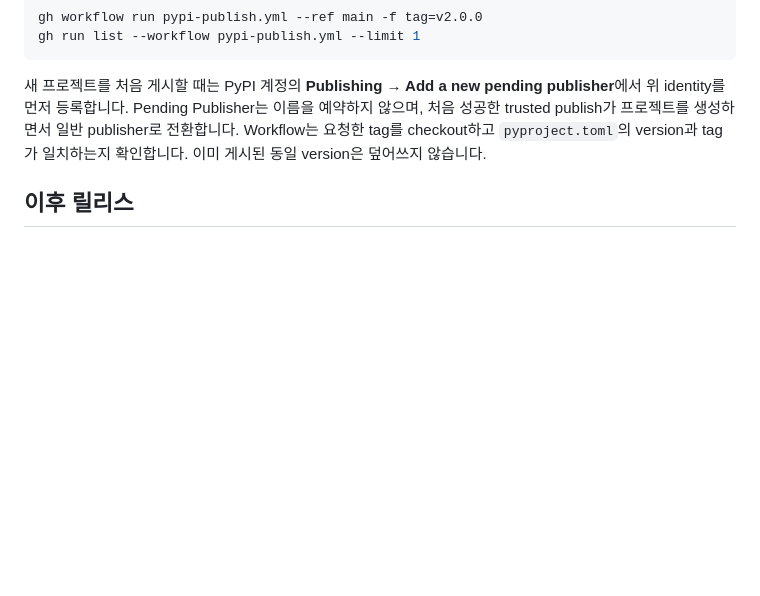
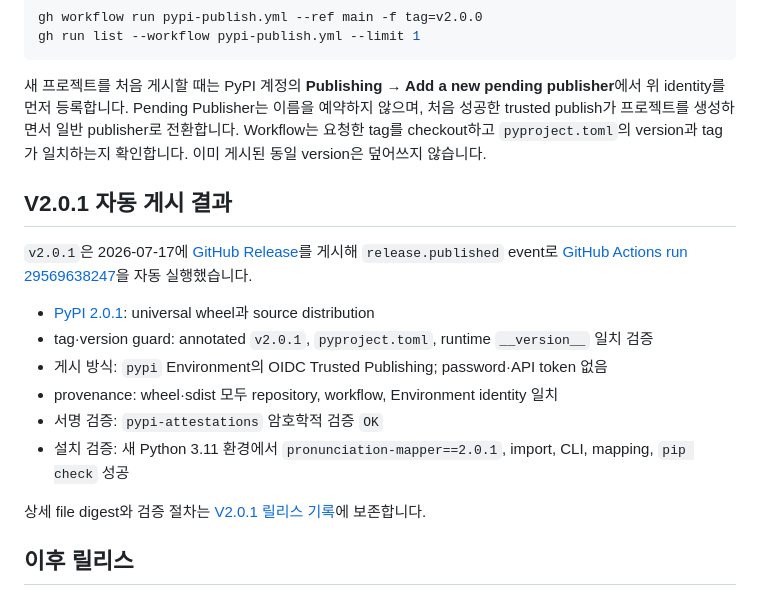
Before and after one commit to hyeonsangjeon/pronunciation-mapper, a Markdown page: docs/PYPI_RELEASE.md, the part around the change. Drawn GitHub-style; blank space fills up the shorter version.

```diff
--- a/docs/PYPI_RELEASE.md
+++ b/docs/PYPI_RELEASE.md
@@ -41,6 +41,19 @@ gh run list --workflow pypi-publish.yml --limit 1
 
 새 프로젝트를 처음 게시할 때는 PyPI 계정의 **Publishing → Add a new pending publisher**에서 위 identity를 먼저 등록합니다. Pending Publisher는 이름을 예약하지 않으며, 처음 성공한 trusted publish가 프로젝트를 생성하면서 일반 publisher로 전환합니다. Workflow는 요청한 tag를 checkout하고 `pyproject.toml`의 version과 tag가 일치하는지 확인합니다. 이미 게시된 동일 version은 덮어쓰지 않습니다.
 
+## V2.0.1 자동 게시 결과
+
+`v2.0.1`은 2026-07-17에 [GitHub Release](https://github.com/hyeonsangjeon/pronunciation-mapper/releases/tag/v2.0.1)를 게시해 `release.published` event로 [GitHub Actions run 29569638247](https://github.com/hyeonsangjeon/pronunciation-mapper/actions/runs/29569638247)을 자동 실행했습니다.
+
+- [PyPI 2.0.1](https://pypi.org/project/pronunciation-mapper/2.0.1/): universal wheel과 source distribution
+- tag·version guard: annotated `v2.0.1`, `pyproject.toml`, runtime `__version__` 일치 검증
+- 게시 방식: `pypi` Environment의 OIDC Trusted Publishing; password·API token 없음
+- provenance: wheel·sdist 모두 repository, workflow, Environment identity 일치
+- 서명 검증: `pypi-attestations` 암호학적 검증 `OK`
+- 설치 검증: 새 Python 3.11 환경에서 `pronunciation-mapper==2.0.1`, import, CLI, mapping, `pip check` 성공
+
+상세 file digest와 검증 절차는 [V2.0.1 릴리스 기록](releases/v2.0.1.md)에 보존합니다.
+
 ## 이후 릴리스
 
 1. CHANGELOG와 release record를 새 version으로 마감합니다.
```
Also changed, not shown: docs/V2_ARCHITECTURE.md (+1 -1 lines), docs/releases/v2.0.1.md (+29 -8 lines).
